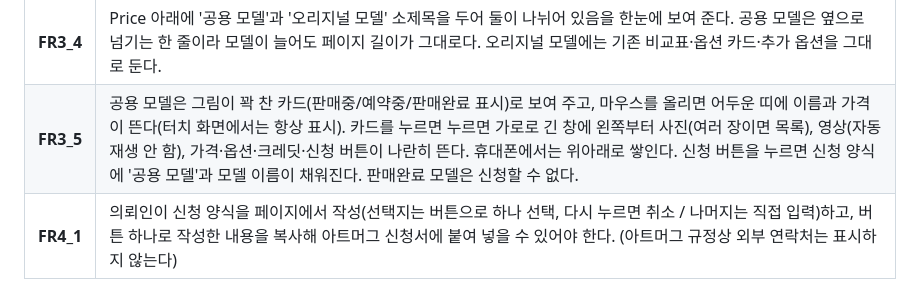
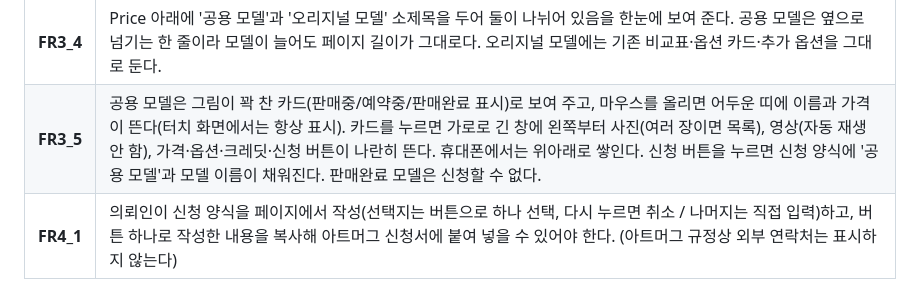
Before and after one commit to Jiho6362/commision, a Markdown page: README.md, the part around the change. Rendered like a GitHub page.

Commit message:
Fix duplicated word in README
Co-Authored-By: Claude Opus 5.5 <noreply@anthropic.com>

```diff
--- a/README.md
+++ b/README.md
@@ -62,7 +62,7 @@
 | **FR3_2** | 표 아래에 옵션별 카드(이름, 가격)가 있고, 카드를 누르면 작은 팝업으로 설명이 떠야 한다. 팝업의 "이 옵션으로 신청하기"를 누르면 신청 양식에 그 옵션이 선택된 채로 이동한다. |
 | **FR3_3** | 추가 옵션(이름, 기본가)을 페이지가 길어지지 않도록 다단 목록으로 보여 준다. 가격은 기본가이며 작업에 따라 달라질 수 있다는 안내를 함께 표시한다. |
 | **FR3_4** | Price 아래에 '공용 모델'과 '오리지널 모델' 소제목을 두어 둘이 나뉘어 있음을 한눈에 보여 준다. 공용 모델은 옆으로 넘기는 한 줄이라 모델이 늘어도 페이지 길이가 그대로다. 오리지널 모델에는 기존 비교표·옵션 카드·추가 옵션을 그대로 둔다. |
-| **FR3_5** | 공용 모델은 그림이 꽉 찬 카드(판매중/예약중/판매완료 표시)로 보여 주고, 마우스를 올리면 어두운 띠에 이름과 가격이 뜬다(터치 화면에서는 항상 표시). 카드를 누르면 누르면 가로로 긴 창에 왼쪽부터 사진(여러 장이면 목록), 영상(자동 재생 안 함), 가격·옵션·크레딧·신청 버튼이 나란히 뜬다. 휴대폰에서는 위아래로 쌓인다. 신청 버튼을 누르면 신청 양식에 '공용 모델'과 모델 이름이 채워진다. 판매완료 모델은 신청할 수 없다. |
+| **FR3_5** | 공용 모델은 그림이 꽉 찬 카드(판매중/예약중/판매완료 표시)로 보여 주고, 마우스를 올리면 어두운 띠에 이름과 가격이 뜬다(터치 화면에서는 항상 표시). 카드를 누르면 가로로 긴 창에 왼쪽부터 사진(여러 장이면 목록), 영상(자동 재생 안 함), 가격·옵션·크레딧·신청 버튼이 나란히 뜬다. 휴대폰에서는 위아래로 쌓인다. 신청 버튼을 누르면 신청 양식에 '공용 모델'과 모델 이름이 채워진다. 판매완료 모델은 신청할 수 없다. |
 | **FR4_1** | 의뢰인이 신청 양식을 페이지에서 작성(선택지는 버튼으로 하나 선택, 다시 누르면 취소 / 나머지는 직접 입력)하고, 버튼 하나로 작성한 내용을 복사해 아트머그 신청서에 붙여 넣을 수 있어야 한다. (아트머그 규정상 외부 연락처는 표시하지 않는다) |
 
 ### 관리자 페이지
```
